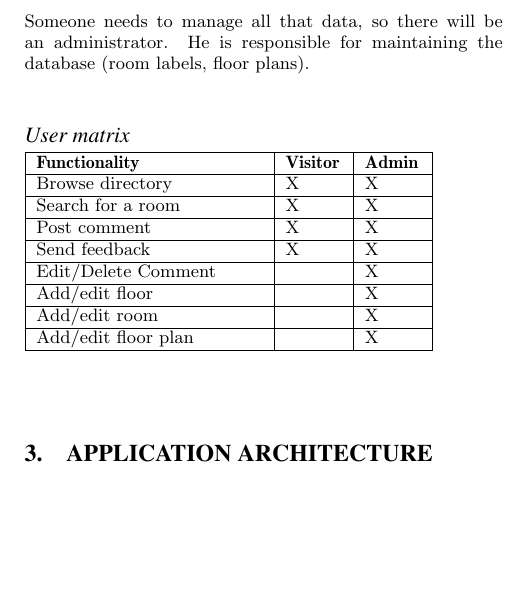
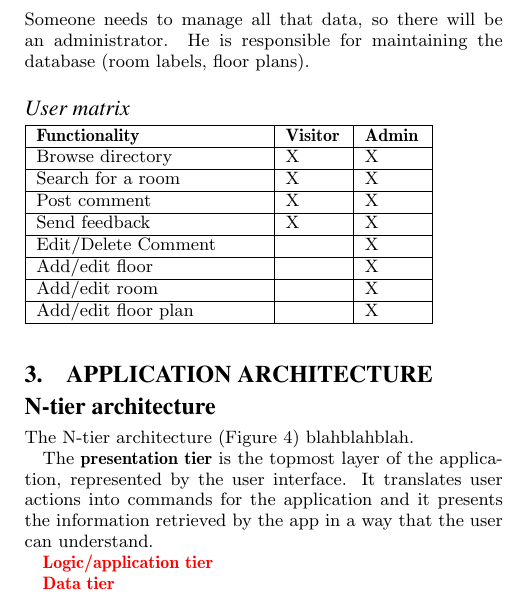
Before and after one commit to TheProjecter/whereinthebob, a LaTeX paper (reports/design-and-specs/design-and-specs.tex): part of one column of page 2 of 3 before the commit and part of one column of page 2 of 4 after it, cut so that both start at the same text, the shorter picture padded with empty space. Compiled offline with pdfLaTeX.

Commit message:
added n-tier section

```diff
--- a/reports/design-and-specs/design-and-specs.tex
+++ b/reports/design-and-specs/design-and-specs.tex
@@ -272,6 +272,20 @@ Add/edit floor plan & & X \\ \hline
 
 \section{Application Architecture}
 
+\subsection*{N-tier architecture}
+The N-tier architecture (Figure \ref{img:arch-ntier}) blahblahblah.
+
+The \textbf{presentation tier} is the topmost layer of the application,
+represented by the user interface. It translates user actions into commands
+for the application and it presents the information retrieved by the app in a
+way that the user can understand.
+
+\todo{\textbf{Logic/application tier}}
+
+\todo{\textbf{Data tier}}
+
+\subsection*{ERD}
+
 \begin{tabular}{| p{2cm} | p{2cm} | p{3cm}|}
 \hline
 Data name & Data type & Rationale \\
```
Also changed, not shown: reports/design-and-specs/appendix.tex (+7 -0 lines), reports/design-and-specs/img/ntier.pdf (added).
